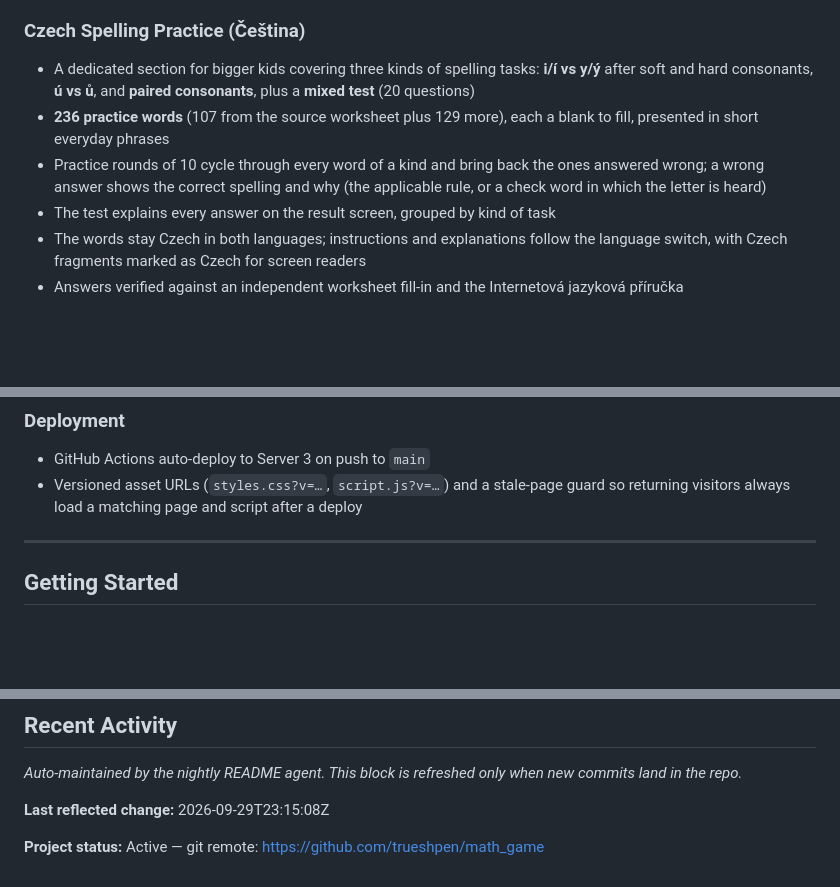
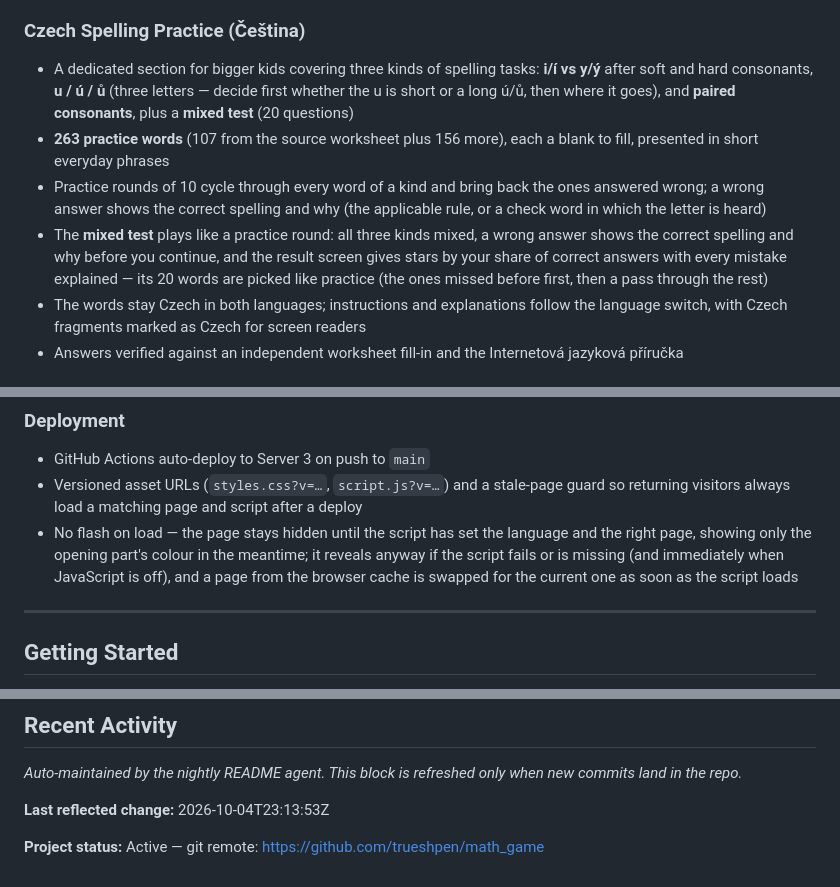
Before and after one commit to trueshpen/math_game, a Markdown page: README.md, 3 parts joined by grey strips. Rendered like a GitHub page; blank space fills up the shorter version.

Commit message:
docs(readme): three-letter u/ú/ů task, practice-style mixed test, no-flash load (per 79a56f7, 262449e, 40df21d)

```diff
--- a/README.md
+++ b/README.md
@@ -31,10 +31,10 @@ A fun and educational learning game for kids. The start screen offers three part
 - A **☰ Menu** button (top left, across from the language switcher) returns to the start screen
 
 ### Czech Spelling Practice (Čeština)
-- A dedicated section for bigger kids covering three kinds of spelling tasks: **i/í vs y/ý** after soft and hard consonants, **ú vs ů**, and **paired consonants**, plus a **mixed test** (20 questions)
-- **236 practice words** (107 from the source worksheet plus 129 more), each a blank to fill, presented in short everyday phrases
+- A dedicated section for bigger kids covering three kinds of spelling tasks: **i/í vs y/ý** after soft and hard consonants, **u / ú / ů** (three letters — decide first whether the u is short or a long ú/ů, then where it goes), and **paired consonants**, plus a **mixed test** (20 questions)
+- **263 practice words** (107 from the source worksheet plus 156 more), each a blank to fill, presented in short everyday phrases
 - Practice rounds of 10 cycle through every word of a kind and bring back the ones answered wrong; a wrong answer shows the correct spelling and why (the applicable rule, or a check word in which the letter is heard)
-- The test explains every answer on the result screen, grouped by kind of task
+- The **mixed test** plays like a practice round: all three kinds mixed, a wrong answer shows the correct spelling and why before you continue, and the result screen gives stars by your share of correct answers with every mistake explained — its 20 words are picked like practice (the ones missed before first, then a pass through the rest)
 - The words stay Czech in both languages; instructions and explanations follow the language switch, with Czech fragments marked as Czech for screen readers
 - Answers verified against an independent worksheet fill-in and the Internetová jazyková příručka
 
@@ -67,6 +67,7 @@ A fun and educational learning game for kids. The start screen offers three part
 ### Deployment
 - GitHub Actions auto-deploy to Server 3 on push to `main`
 - Versioned asset URLs (`styles.css?v=…`, `script.js?v=…`) and a stale-page guard so returning visitors always load a matching page and script after a deploy
+- No flash on load — the page stays hidden until the script has set the language and the right page, showing only the opening part's colour in the meantime; it reveals anyway if the script fails or is missing (and immediately when JavaScript is off), and a page from the browser cache is swapped for the current one as soon as the script loads
 
 ---
 
@@ -111,7 +112,7 @@ Fruits are rendered as Unicode emoji (🍎🍌🍊🍉🍍) — no image assets
 <!-- AUTO-GENERATED: START -->
 *Auto-maintained by the nightly README agent. This block is refreshed only when new commits land in the repo.*
 
-**Last reflected change:** 2026-09-29T23:15:08Z
+**Last reflected change:** 2026-10-04T23:13:53Z
 
 **Project status:** Active — git remote: https://github.com/trueshpen/math_game
 <!-- AUTO-GENERATED: END -->
```
